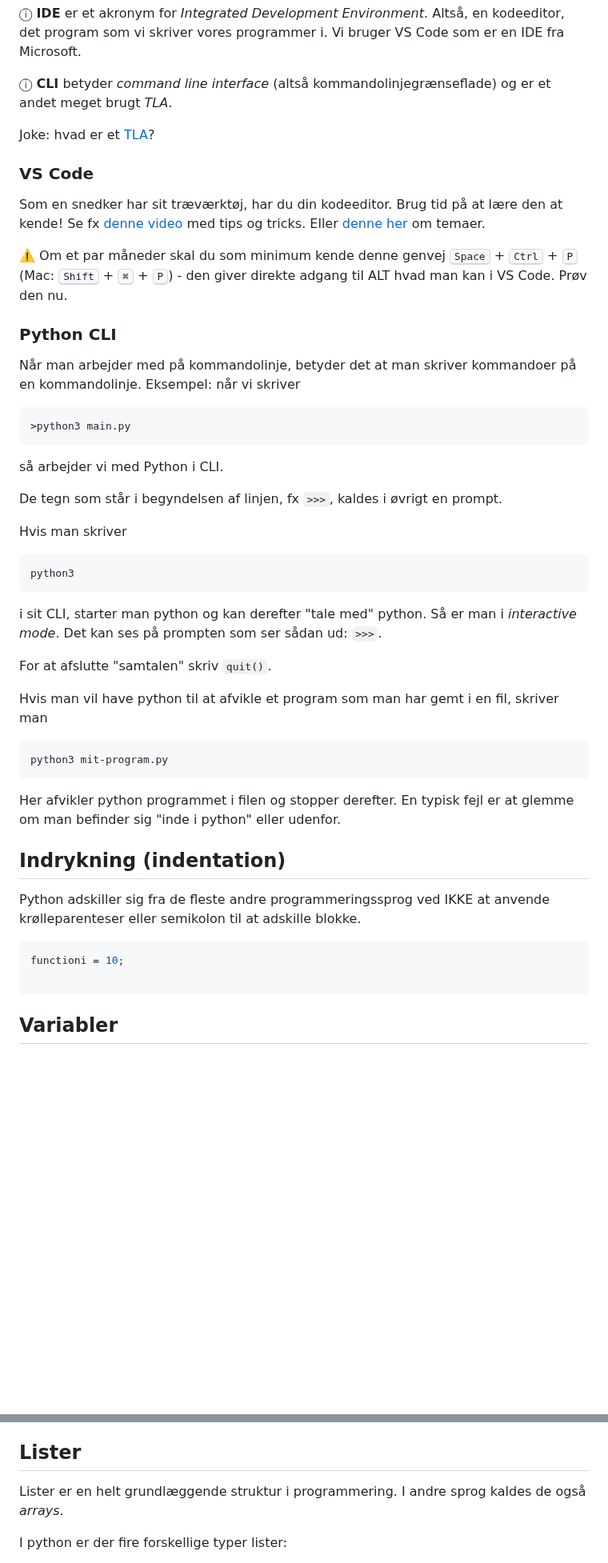
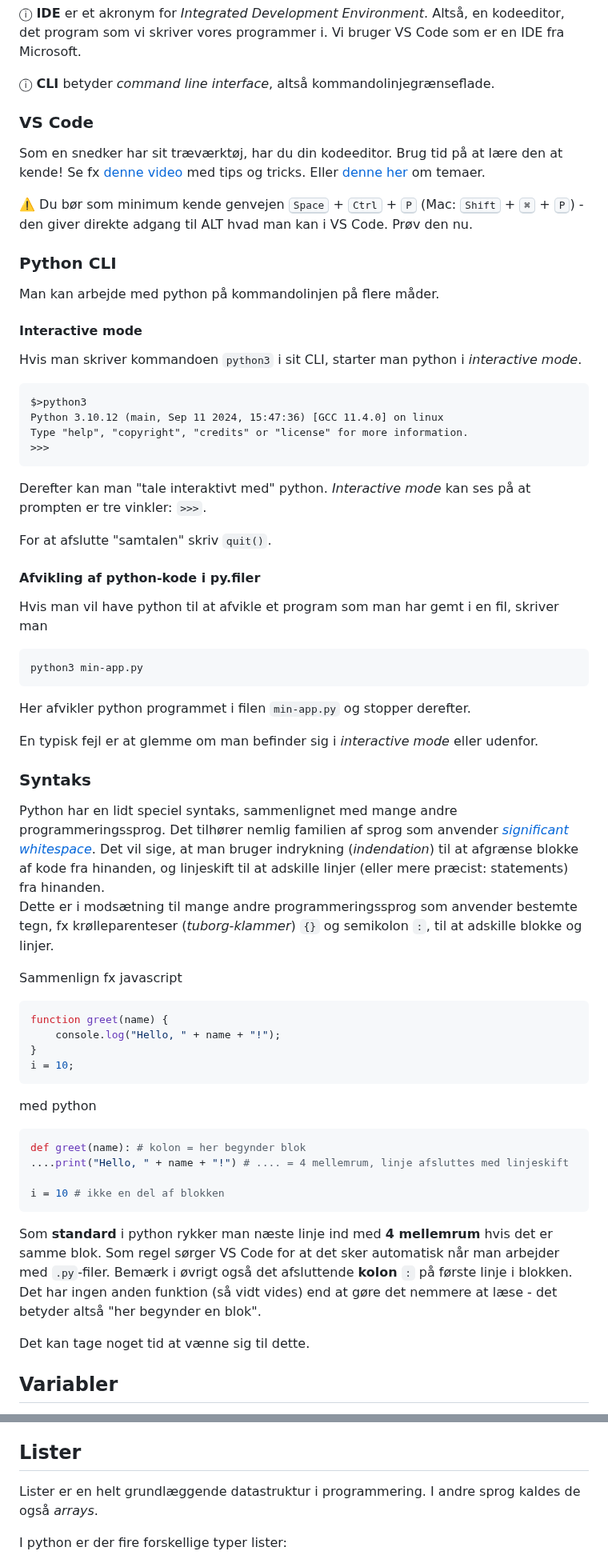
Before and after one commit to kirkby/progb, a Markdown page: f1/introduktion.md, 2 parts joined by grey strips. Shown at 80% size. Rendered like a GitHub page; blank space fills up the shorter version.

Commit message:
Gennemlæsning

````diff
--- a/f1/introduktion.md
+++ b/f1/introduktion.md
@@ -24,9 +24,8 @@ Vi skal bruge følgende værktøjer og programmer:
 
 &#x24D8; **IDE** er et akronym for _Integrated Development Environment_. Altså, en kodeeditor, det program som vi skriver vores programmer i. Vi bruger VS Code som er en IDE fra Microsoft.
 
-&#x24D8; **CLI** betyder *command line interface* (altså kommandolinjegrænseflade) og er et andet meget brugt _TLA_.
+&#x24D8; **CLI** betyder *command line interface*, altså kommandolinjegrænseflade.
 
-Joke: hvad er et [TLA](https://en.wikipedia.org/wiki/)?
 
 ### VS Code
 Som en snedker har sit træværktøj, har du din kodeeditor. Brug tid på at lære den at kende!  Se fx [denne video](
@@ -34,45 +33,58 @@ https://code.visualstudio.com/docs/introvideos/productivity) med tips og tricks.
 Eller [denne her](
 https://code.visualstudio.com/docs/introvideos/configure) om temaer.
 
-⚠️ Om et par måneder skal du som minimum kende denne genvej <kbd>Space</kbd> + <kbd>Ctrl</kbd> + <kbd>P</kbd> (Mac: <kbd>Shift</kbd> + <kbd>&#x2318;</kbd> + <kbd>P</kbd>) - den giver direkte adgang til ALT hvad man kan i VS Code. Prøv den nu.
+⚠️ Du bør som minimum kende genvejen <kbd>Space</kbd> + <kbd>Ctrl</kbd> + <kbd>P</kbd> (Mac: <kbd>Shift</kbd> + <kbd>&#x2318;</kbd> + <kbd>P</kbd>) - den giver direkte adgang til ALT hvad man kan i VS Code. Prøv den nu.
 
 ### Python CLI
-Når man arbejder med på kommandolinje, betyder det at man skriver kommandoer på en kommandolinje.
-Eksempel: når vi skriver
+Man kan arbejde med python på kommandolinjen på flere måder.
 
+#### Interactive mode
+
+Hvis man skriver kommandoen `python3` i sit CLI, starter man python i _interactive mode_.
 ```
->python3 main.py
+$>python3
+Python 3.10.12 (main, Sep 11 2024, 15:47:36) [GCC 11.4.0] on linux
+Type "help", "copyright", "credits" or "license" for more information.
+>>>
 ```
 
-så arbejder vi med Python i CLI.
-
-De tegn som står i begyndelsen af linjen, fx `>>>`, kaldes i øvrigt en prompt.
-
-Hvis man skriver
-```
-python3
-```
-i sit CLI, starter man python og kan derefter "tale med" python. Så er man i _interactive mode_.
-Det kan ses på prompten som ser sådan ud: `>>>`.
+Derefter kan man "tale interaktivt med" python. _Interactive mode_ kan ses på at prompten er tre vinkler: `>>>`.
 
 For at afslutte "samtalen" skriv `quit()`.
 
+#### Afvikling af python-kode i py.filer
 Hvis man vil have python til at afvikle et program som man har gemt i en fil, skriver man
 ```
-python3 mit-program.py
+python3 min-app.py
 ```
-Her afvikler python programmet i filen og stopper derefter.
-En typisk fejl er at glemme om man befinder sig "inde i python" eller udenfor.
+Her afvikler python programmet i filen `min-app.py` og stopper derefter.
 
-## Indrykning (indentation)
-Python adskiller sig fra de fleste andre programmeringssprog ved IKKE at anvende krølleparenteser eller semikolon til at adskille blokke.
-``` php
-functioni = 10;
+En typisk fejl er at glemme om man befinder sig i _interactive mode_ eller udenfor.
 
+### Syntaks
+Python har en lidt speciel syntaks, sammenlignet med mange andre programmeringssprog. Det tilhører nemlig familien af sprog som anvender [_significant whitespace_](https://en.wikipedia.org/wiki/Off-side_rule). Det vil sige, at man bruger indrykning (_indendation_) til at afgrænse blokke af kode fra hinanden, og linjeskift til at adskille linjer (eller mere præcist: statements) fra hinanden.
+Dette er i modsætning til mange andre programmeringssprog som anvender bestemte tegn, fx krølleparenteser (_tuborg-klammer_) `{}` og semikolon `:`, til at adskille blokke og linjer.
+
+Sammenlign fx javascript
+
+``` javascript
+function greet(name) {
+    console.log("Hello, " + name + "!");
+}
+i = 10;
+```
+med python
+``` python
+def greet(name): # kolon = her begynder blok
+....print("Hello, " + name + "!") # .... = 4 mellemrum, linje afsluttes med linjeskift
+
+i = 10 # ikke en del af blokken
 ```
 
+Som **standard** i python rykker man næste linje ind med **4 mellemrum** hvis det er samme blok. Som regel sørger VS Code for at det sker automatisk når man arbejder med `.py`-filer. Bemærk i øvrigt også det afsluttende **kolon** `:` på første linje i blokken. Det har ingen anden funktion (så vidt vides) end at gøre det nemmere at læse - det betyder altså "her begynder en blok".
 
 
+Det kan tage noget tid at vænne sig til dette.
 
 ## Variabler
 Hvad er en variabel? Vi kender dem måske fra matematik, når vi beregner resultat af en funktion.
@@ -227,7 +239,7 @@ Konklusion: `range()`-funktionen er praktisk hvis man på forhånd kender antall
 Der er andre typer loops - men først kigger vi lige på lister.
 
 ## Lister
-Lister er en helt grundlæggende struktur i programmering. I andre sprog kaldes de også _arrays_.
+Lister er en helt grundlæggende datastruktur i programmering. I andre sprog kaldes de også _arrays_.
 
 I python er der fire forskellige typer lister:
 - liste (_list_)
````
Also changed, not shown: other parts of f1/introduktion.md (+8 -35 lines).
